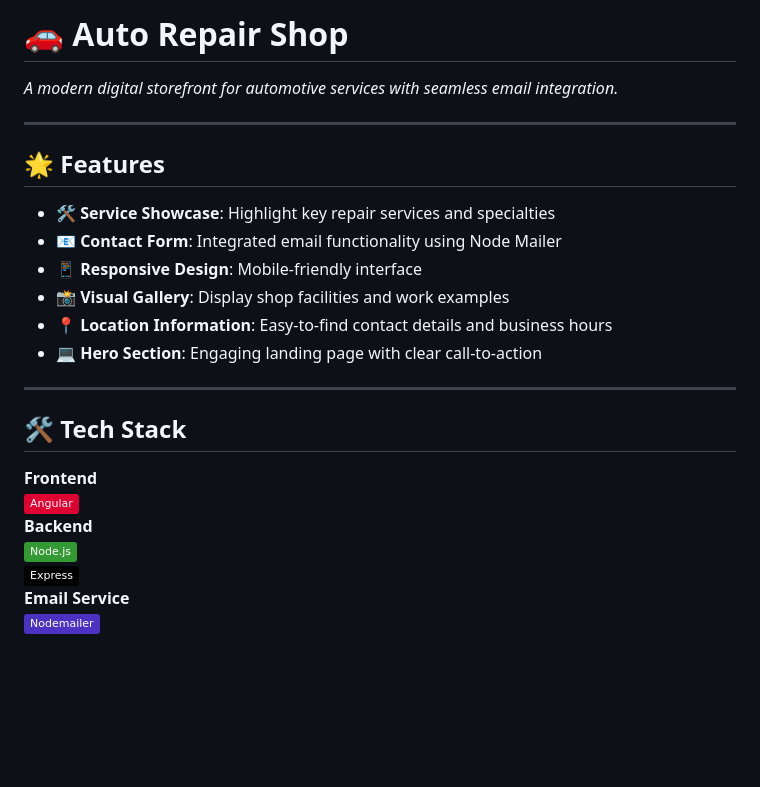
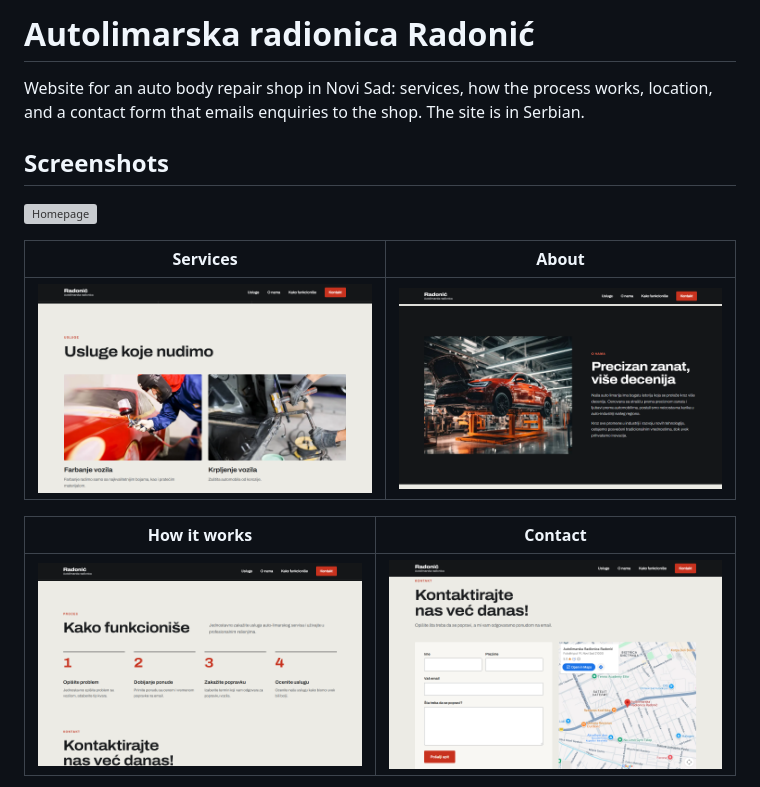
Before and after one commit to IgorPavlov00/AutoRepairShop, a Markdown page: README.md, the part around one of its changes. Drawn GitHub-style; pictures changed too: docs/screenshots/kontakt.png (added), docs/screenshots/o-nama.png (added), docs/screenshots/proces.png (added); badges without logos; blank space fills up the shorter version; grey boxes are pictures that could not be loaded.

```diff
--- a/README.md
+++ b/README.md
@@ -1,25 +1,16 @@
-# 🚗 Auto Repair Shop
+# Autolimarska radionica Radonić
 
-*A modern digital storefront for automotive services with seamless email integration.*
+Website for an auto body repair shop in Novi Sad: services, how the process works, location, and a contact form that emails enquiries to the shop. The site is in Serbian.
 
----
+## Screenshots
 
-## 🌟 Features
-- **🛠️ Service Showcase**: Highlight key repair services and specialties
-- **📧 Contact Form**: Integrated email functionality using Node Mailer
-- **📱 Responsive Design**: Mobile-friendly interface
-- **📸 Visual Gallery**: Display shop facilities and work examples
-- **📍 Location Information**: Easy-to-find contact details and business hours
-- **💻 Hero Section**: Engaging landing page with clear call-to-action
+![Homepage](docs/screenshots/home.png)
 
----
+| Services | About |
+|----------|-------|
+| ![Services](docs/screenshots/usluge.png) | ![About](docs/screenshots/o-nama.png) |
 
-## 🛠️ Tech Stack
-**Frontend**
-![Angular](https://img.shields.io/badge/Angular-DD0031?style=flat&logo=angular&logoColor=white)
-**Backend**
-![Node.js](https://img.shields.io/badge/Node.js-339933?style=flat&logo=nodedotjs&logoColor=white)
-![Express](https://img.shields.io/badge/Express-000000?style=flat&logo=express&logoColor=white)
-**Email Service**
-![Nodemailer](https://img.shields.io/badge/Nodemailer-4B32C3?style=flat&logo=maildotru&logoColor=white)
+| How it works | Contact |
+|--------------|---------|
+| ![How it works](docs/screenshots/proces.png) | ![Contact form and map](docs/screenshots/kontakt.png) |
 
```
Also changed, not shown: other parts of README.md (+35 -54 lines), docs/screenshots/mobile.png (added), 1 other file.
